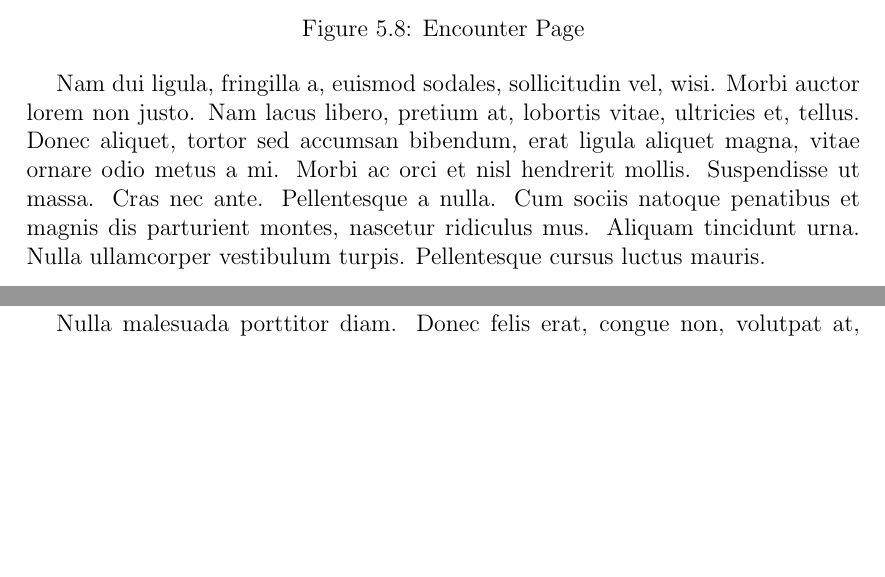
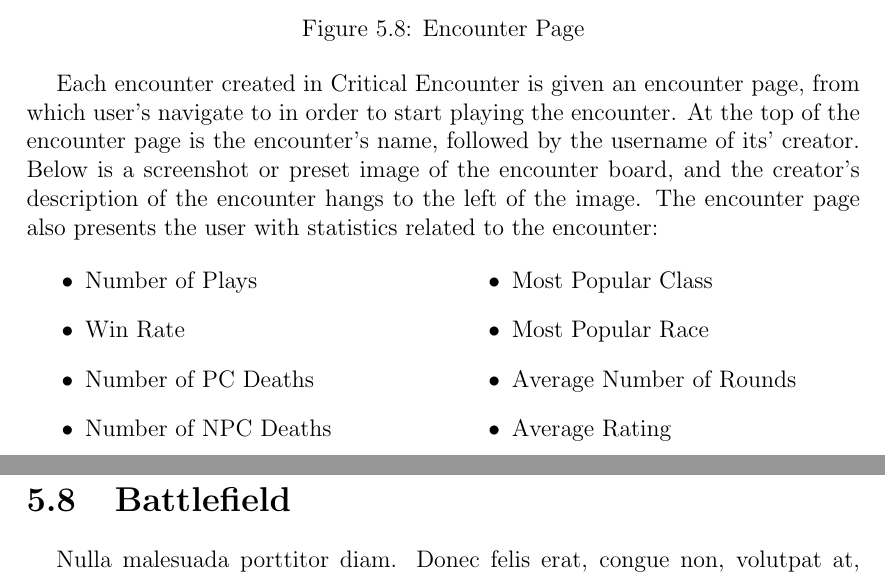
Before and after one commit to jacobspigle/DMBD_Final_Design_Documentation, a LaTeX document (DMBD_Final_Design_Document.tex): two parts of pages 16 and 17 of 31, joined at a grey line, cut so that both start at the same text, the shorter picture padded with empty space. Compiled offline with pdfLaTeX.

Commit message:
UI Sections

```diff
--- a/DMBD_Final_Design_Document.tex
+++ b/DMBD_Final_Design_Document.tex
@@ -3,6 +3,7 @@
 \usepackage{amsfonts}
 \usepackage{amssymb}
 \usepackage{graphicx}
+\usepackage{multicol}
 \usepackage[utf8]{inputenc}
 \usepackage{array}
 \usepackage{lipsum}
@@ -154,4 +156,9 @@
 		\caption{Arena}
 		\label{fig: Arena}
 	\end{figure}
-	\lipsum[1]
+	Each Critical Encounters user is provided a page to host their published encounters for the rest of the community to access, their Arena. From the Arena page (Figure \ref{fig: Arena}) is where users are redirected to encounter creation within the Battlefield by clicking the ``Create Encounter'' button on their own Arena. Users also have the ability to edit their Arena, listing their created encounters in whatever order they wish, whether done manually or by analytics (Plays, Win Rate, Rating). At the top of the Arena page is the username and profile picture of the user tied to the Arena. The Arena presents the user's creations in a list format, with pertinent information listed alongside each encounter. Number of plays, PC win rate, overall rating, and the number of comments are shown under the encounter's title and description, and to the right of a screenshot or preset image of the encounter board itself. To the right of the encounter list, additional data on the user's arena is supplied:
+	\begin{multicols}{2}
+		\begin{itemize}
+			\item Number of Encounters
+			\item Number of Subscribers
+			\item Number of Plays
@@ -163,7 +174,19 @@
 		\caption{Encounter Page}
 		\label{fig: Encounter Page}
 	\end{figure}
-	\lipsum[2]
+	Each encounter created in Critical Encounter is given an encounter page, from which user's navigate to in order to start playing the encounter. At the top of the encounter page is the encounter's name, followed by the username of its' creator. Below is a screenshot or preset image of the encounter board, and the creator's description of the encounter hangs to the left of the image. The encounter page also presents the user with statistics related to the encounter:
+	\begin{multicols}{2}
+		\begin{itemize}
+			\item Number of Plays
+			\item Win Rate
+			\item Number of PC Deaths
+			\item Number of NPC Deaths
+			\item Most Popular Class
+			\item Most Popular Race
+			\item Average Number of Rounds
+			\item Average Rating
+		\end{itemize}
+	\end{multicols}
 	\newpage
 	\section{Battlefield}
 	\lipsum[3]
```
Also changed, not shown: DMBD_Final_Design_Document.tex (11 more changed lines).
